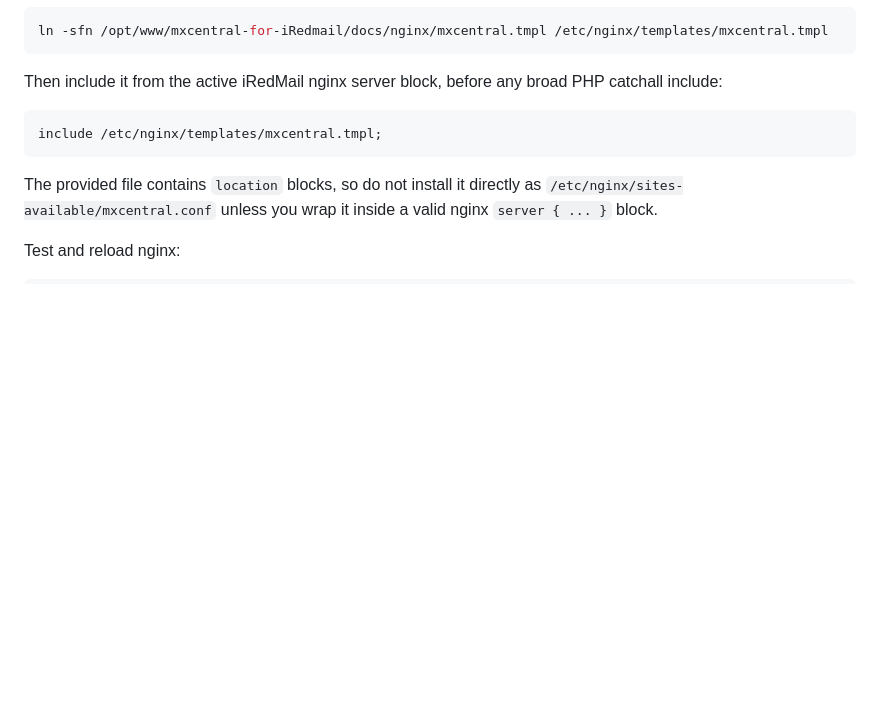
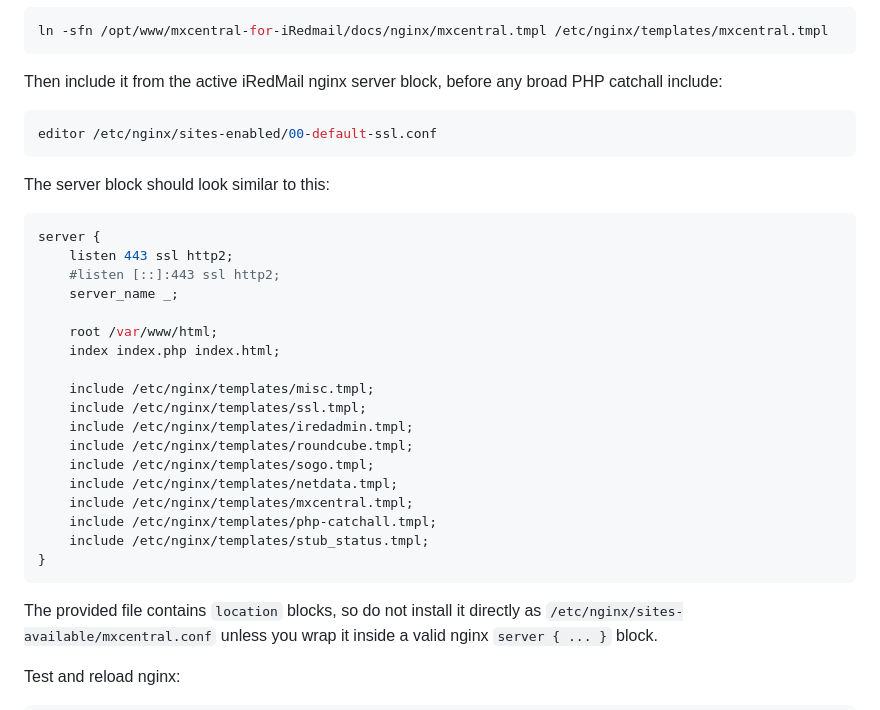
Before and after one commit to TerminalAddict/mxcentral-for-iRedmail, a Markdown page: INSTALL.md, the part around the change. GitHub-like rendering; blank space fills up the shorter version.

Commit message:
Clarify nginx include placement

````diff
--- a/INSTALL.md
+++ b/INSTALL.md
@@ -267,8 +267,31 @@ ln -sfn /opt/www/mxcentral-for-iRedmail/docs/nginx/mxcentral.tmpl /etc/nginx/tem
 Then include it from the active iRedMail nginx server block, before any broad
 PHP catchall include:
 
+```sh
+editor /etc/nginx/sites-enabled/00-default-ssl.conf
+```
+
+The server block should look similar to this:
+
 ```nginx
-include /etc/nginx/templates/mxcentral.tmpl;
+server {
+    listen 443 ssl http2;
+    #listen [::]:443 ssl http2;
+    server_name _;
+
+    root /var/www/html;
+    index index.php index.html;
+
+    include /etc/nginx/templates/misc.tmpl;
+    include /etc/nginx/templates/ssl.tmpl;
+    include /etc/nginx/templates/iredadmin.tmpl;
+    include /etc/nginx/templates/roundcube.tmpl;
+    include /etc/nginx/templates/sogo.tmpl;
+    include /etc/nginx/templates/netdata.tmpl;
+    include /etc/nginx/templates/mxcentral.tmpl;
+    include /etc/nginx/templates/php-catchall.tmpl;
+    include /etc/nginx/templates/stub_status.tmpl;
+}
 ```
 
 The provided file contains `location` blocks, so do not install it directly as
````
